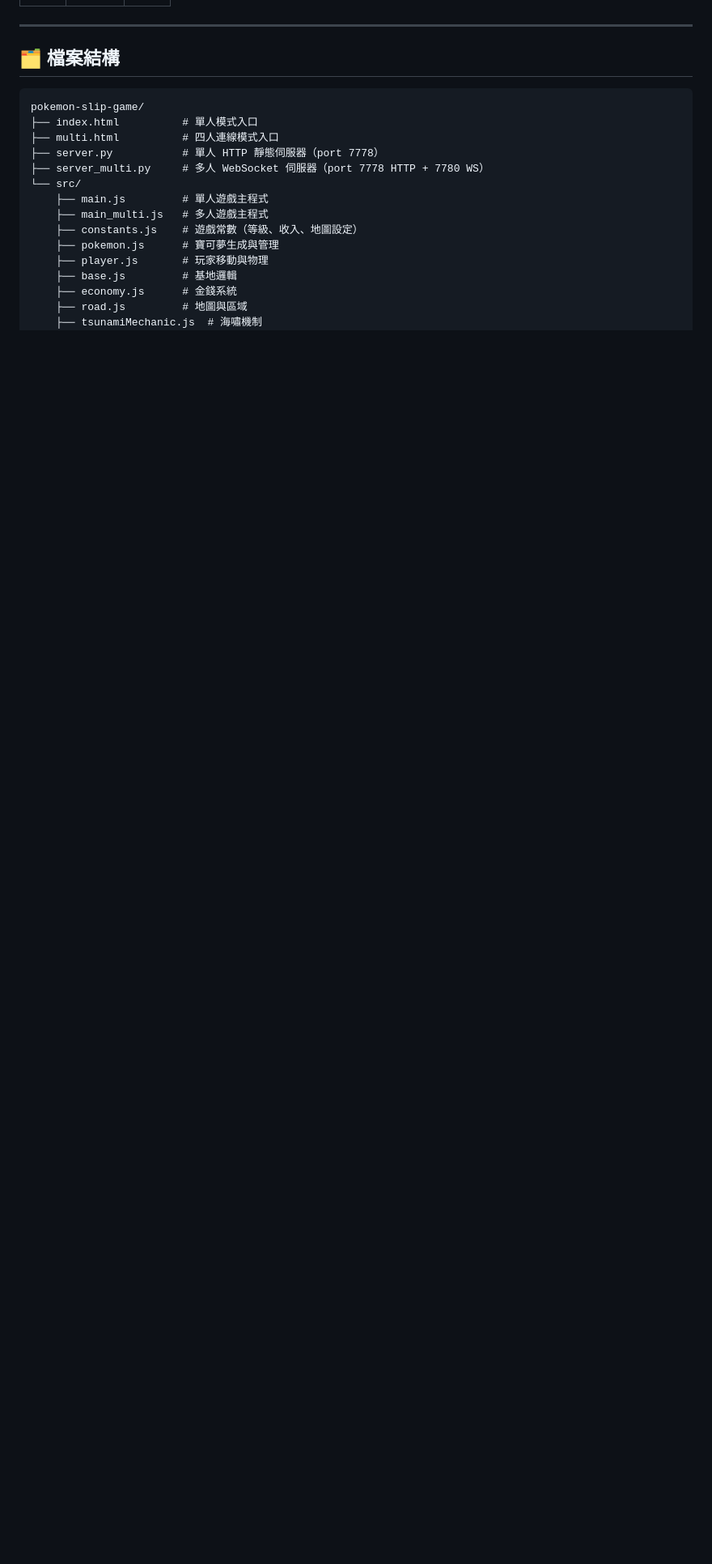
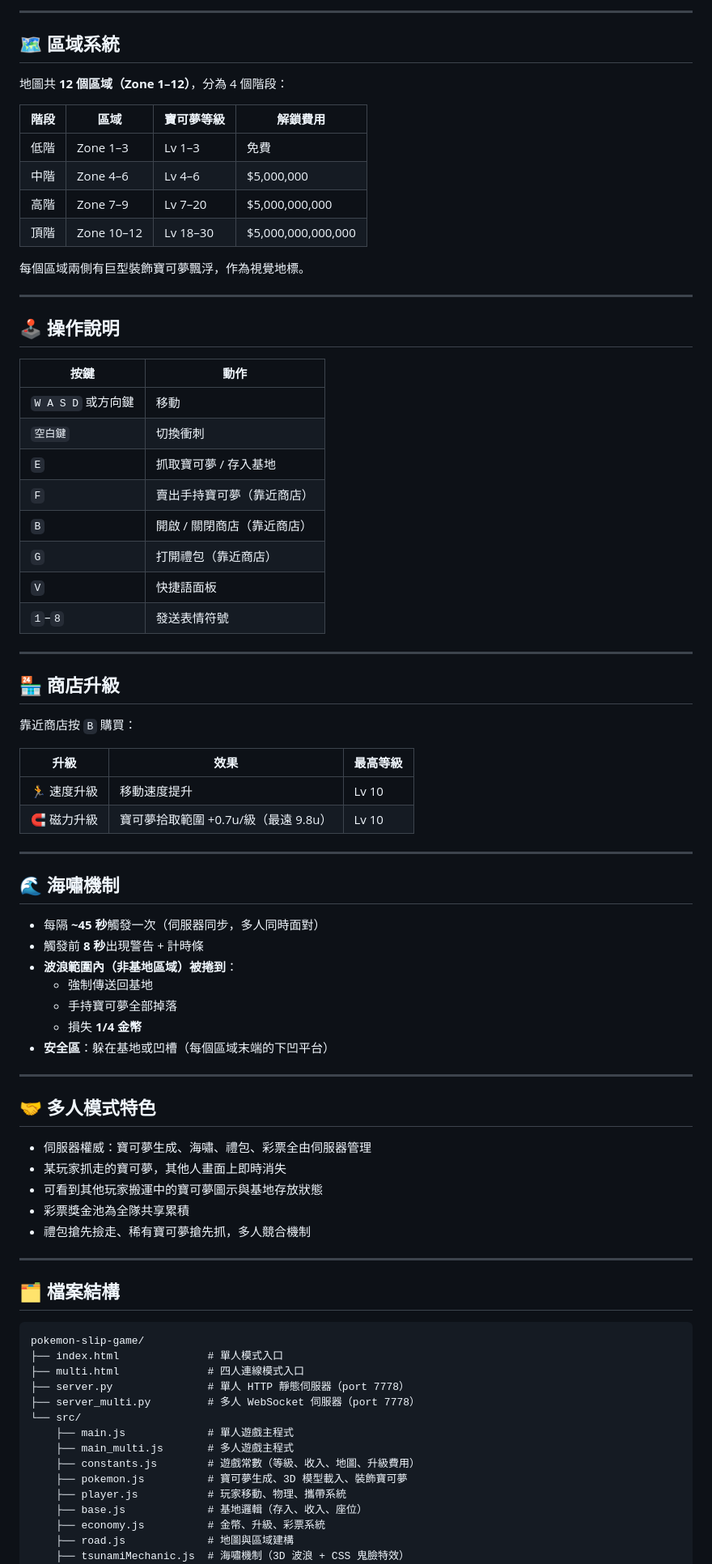
Before and after one commit to kohsusu/pokemon-slip-game, a Markdown page: README.md, the part around one of its changes. Shown at 81% size. Drawn GitHub-style; blank space fills up the shorter version.

````diff
--- a/README.md
+++ b/README.md
@@ -37,3 +71,65 @@
+---
+
+## 🗺️ 區域系統
+
+地圖共 **12 個區域（Zone 1–12）**，分為 4 個階段：
+
+| 階段 | 區域 | 寶可夢等級 | 解鎖費用 |
+|------|------|-----------|---------|
+| 低階 | Zone 1–3 | Lv 1–3 | 免費 |
+| 中階 | Zone 4–6 | Lv 4–6 | $5,000,000 |
+| 高階 | Zone 7–9 | Lv 7–20 | $5,000,000,000 |
+| 頂階 | Zone 10–12 | Lv 18–30 | $5,000,000,000,000 |
+
+每個區域兩側有巨型裝飾寶可夢飄浮，作為視覺地標。
+
+---
+
+## 🕹️ 操作說明
+
+| 按鍵 | 動作 |
+|------|------|
+| `W A S D` 或方向鍵 | 移動 |
+| `空白鍵` | 切換衝刺 |
+| `E` | 抓取寶可夢 / 存入基地 |
+| `F` | 賣出手持寶可夢（靠近商店）|
+| `B` | 開啟 / 關閉商店（靠近商店）|
+| `G` | 打開禮包（靠近商店）|
+| `V` | 快捷語面板 |
+| `1`–`8` | 發送表情符號 |
+
+---
+
+## 🏪 商店升級
+
+靠近商店按 `B` 購買：
+
+| 升級 | 效果 | 最高等級 |
+|------|------|---------|
+| 🏃 速度升級 | 移動速度提升 | Lv 10 |
+| 🧲 磁力升級 | 寶可夢拾取範圍 +0.7u/級（最遠 9.8u）| Lv 10 |
+
+---
+
+## 🌊 海嘯機制
+
+- 每隔 **~45 秒**觸發一次（伺服器同步，多人同時面對）
+- 觸發前 **8 秒**出現警告 + 計時條
+- **波浪範圍內（非基地區域）被捲到**：
+  - 強制傳送回基地
+  - 手持寶可夢全部掉落
+  - 損失 **1/4 金幣**
+- **安全區**：躲在基地或凹槽（每個區域末端的下凹平台）
+
+---
+
+## 🤝 多人模式特色
+
+- 伺服器權威：寶可夢生成、海嘯、禮包、彩票全由伺服器管理
+- 某玩家抓走的寶可夢，其他人畫面上即時消失
+- 可看到其他玩家搬運中的寶可夢圖示與基地存放狀態
+- 彩票獎金池為全隊共享累積
+- 禮包搶先撿走、稀有寶可夢搶先抓，多人競合機制
 
 ---
 
@@ -41,18 +137,18 @@
 
 ```
 pokemon-slip-game/
-├── index.html          # 單人模式入口
-├── multi.html          # 四人連線模式入口
-├── server.py           # 單人 HTTP 靜態伺服器（port 7778）
-├── server_multi.py     # 多人 WebSocket 伺服器（port 7778 HTTP + 7780 WS）
+├── index.html              # 單人模式入口
+├── multi.html              # 四人連線模式入口
+├── server.py               # 單人 HTTP 靜態伺服器（port 7778）
+├── server_multi.py         # 多人 WebSocket 伺服器（port 7778）
 └── src/
-    ├── main.js         # 單人遊戲主程式
-    ├── main_multi.js   # 多人遊戲主程式
-    ├── constants.js    # 遊戲常數（等級、收入、地圖設定）
-    ├── pokemon.js      # 寶可夢生成與管理
-    ├── player.js       # 玩家移動與物理
-    ├── base.js         # 基地邏輯
-    ├── economy.js      # 金錢系統
-    ├── road.js         # 地圖與區域
-    ├── tsunamiMechanic.js  # 海嘯機制
+    ├── main.js             # 單人遊戲主程式
+    ├── main_multi.js       # 多人遊戲主程式
+    ├── constants.js        # 遊戲常數（等級、收入、地圖、升級費用）
+    ├── pokemon.js          # 寶可夢生成、3D 模型載入、裝飾寶可夢
+    ├── player.js           # 玩家移動、物理、攜帶系統
+    ├── base.js             # 基地邏輯（存入、收入、座位）
+    ├── economy.js          # 金幣、升級、彩票系統
+    ├── road.js             # 地圖與區域建構
+    ├── tsunamiMechanic.js  # 海嘯機制（3D 波浪 + CSS 鬼臉特效）
     ├── remote_player.js    # 多人遠端玩家渲染
````
Also changed, not shown: other parts of README.md (+64 -80 lines).
